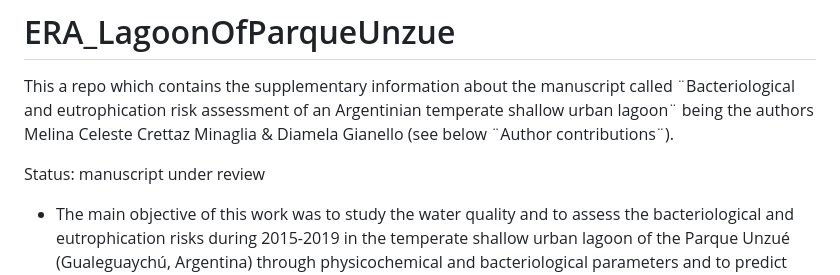
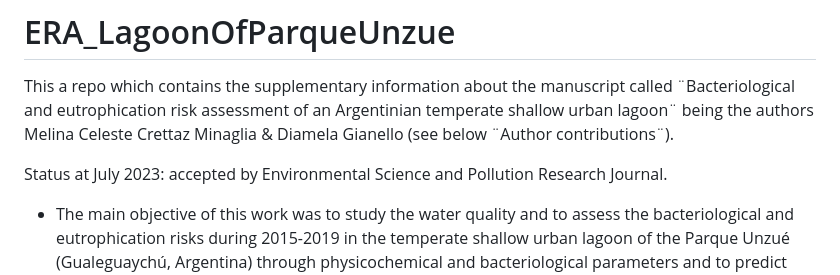
Before and after one commit to crettazminaglia/ERA_LagoonOfParqueUnzue, a Markdown page: README.md, the part around the change. Rendered like a GitHub page.

Commit message:
Updating

```diff
--- a/README.md
+++ b/README.md
@@ -1,7 +1,7 @@
 # ERA_LagoonOfParqueUnzue
 This a repo which contains the supplementary information about the manuscript called ¨Bacteriological and eutrophication risk assessment of an Argentinian temperate shallow urban lagoon¨ being the authors Melina Celeste Crettaz Minaglia & Diamela Gianello (see below ¨Author contributions¨).
 
-Status: manuscript under review
+Status at July 2023: accepted by Environmental Science and Pollution Research Journal.
 
 * The main objective of this work was to study the water quality and to assess the bacteriological and eutrophication risks during 2015-2019 in the temperate shallow urban lagoon of the Parque Unzué (Gualeguaychú, Argentina) through physicochemical and bacteriological parameters and to predict these risks under climate change scenarios through temperature and rain indicators.
 
```
